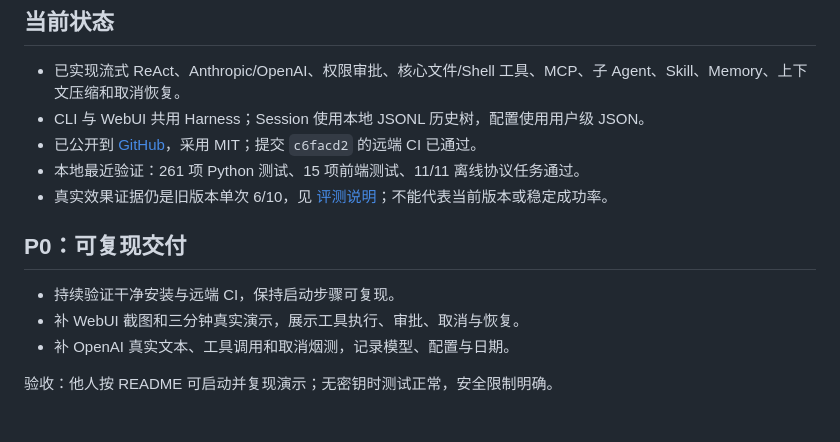
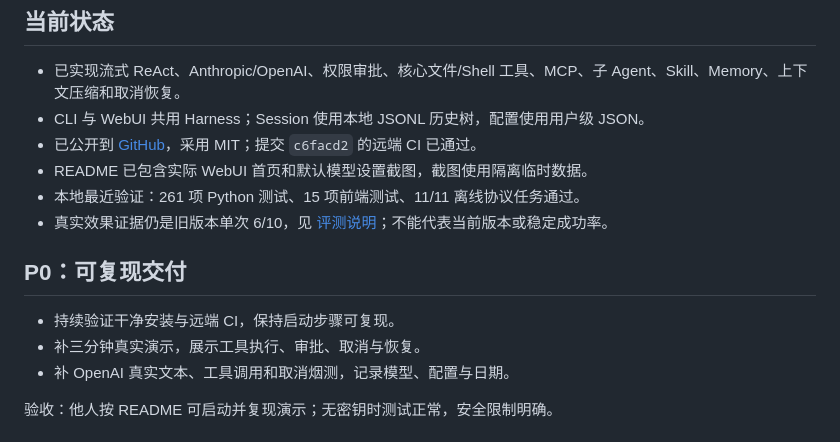
Before and after one commit to Camelovee/Camel-Harness, a Markdown page: docs/路书.md, the part around the change. Rendered like a GitHub page.

```diff
--- a/docs/路书.md
+++ b/docs/路书.md
@@ -7,13 +7,14 @@
 - 已实现流式 ReAct、Anthropic/OpenAI、权限审批、核心文件/Shell 工具、MCP、子 Agent、Skill、Memory、上下文压缩和取消恢复。
 - CLI 与 WebUI 共用 Harness；Session 使用本地 JSONL 历史树，配置使用用户级 JSON。
 - 已公开到 [GitHub](https://github.com/Camelovee/Camel-Harness)，采用 MIT；提交 `c6facd2` 的远端 CI 已通过。
+- README 已包含实际 WebUI 首页和默认模型设置截图，截图使用隔离临时数据。
 - 本地最近验证：261 项 Python 测试、15 项前端测试、11/11 离线协议任务通过。
 - 真实效果证据仍是旧版本单次 6/10，见 [评测说明](../evals/README.md)；不能代表当前版本或稳定成功率。
 
 ## P0：可复现交付
 
 - 持续验证干净安装与远端 CI，保持启动步骤可复现。
-- 补 WebUI 截图和三分钟真实演示，展示工具执行、审批、取消与恢复。
+- 补三分钟真实演示，展示工具执行、审批、取消与恢复。
 - 补 OpenAI 真实文本、工具调用和取消烟测，记录模型、配置与日期。
 
 验收：他人按 README 可启动并复现演示；无密钥时测试正常，安全限制明确。
```
Also changed, not shown: README.md (+13 -0 lines), docs/开发日志.md (+2 -0 lines), docs/images/webui-overview.jpg (added), docs/images/webui-settings.jpg (added).
